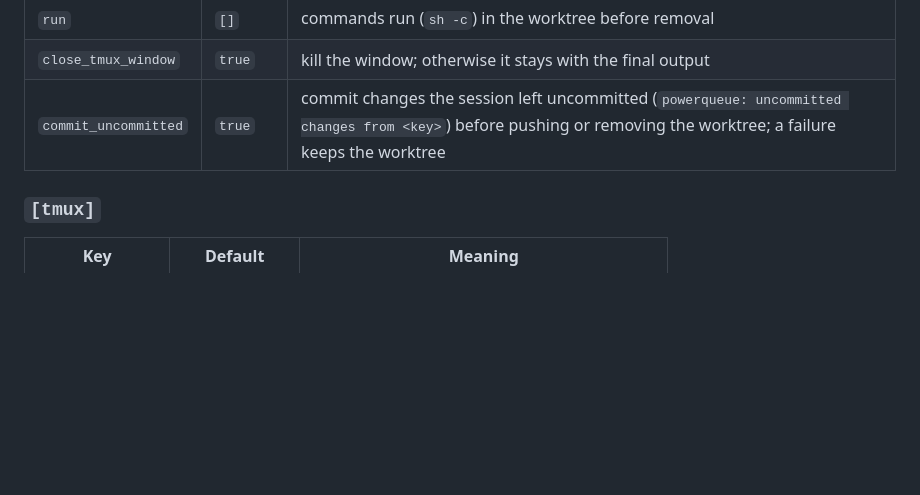
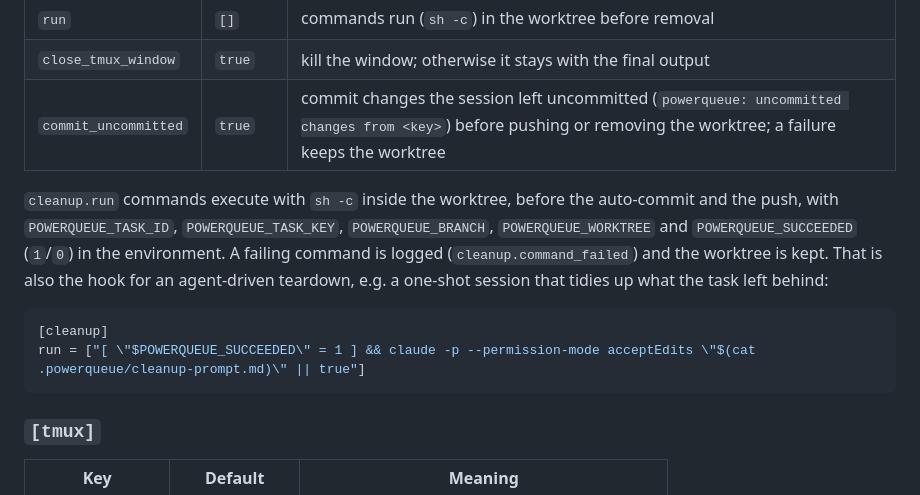
Before and after one commit to aleandros/powerqueue, a Markdown page: README.md, the part around the change. Drawn GitHub-style; blank space fills up the shorter version.

Commit message:
Document cleanup.run environment and agent-driven teardown
Co-Authored-By: Claude Fable 5.1 <noreply@anthropic.com>

````diff
--- a/README.md
+++ b/README.md
@@ -613,6 +613,19 @@ and `default_model` / `low_model` must belong to an enabled provider.
 | `close_tmux_window` | `true` | kill the window; otherwise it stays with the final output |
 | `commit_uncommitted` | `true` | commit changes the session left uncommitted (`powerqueue: uncommitted changes from <key>`) before pushing or removing the worktree; a failure keeps the worktree |
 
+`cleanup.run` commands execute with `sh -c` inside the worktree, before the
+auto-commit and the push, with `POWERQUEUE_TASK_ID`, `POWERQUEUE_TASK_KEY`,
+`POWERQUEUE_BRANCH`, `POWERQUEUE_WORKTREE` and `POWERQUEUE_SUCCEEDED`
+(`1`/`0`) in the environment. A failing command is logged
+(`cleanup.command_failed`) and the worktree is kept. That is also the hook
+for an agent-driven teardown, e.g. a one-shot session that tidies up what
+the task left behind:
+
+```toml
+[cleanup]
+run = ["[ \"$POWERQUEUE_SUCCEEDED\" = 1 ] && claude -p --permission-mode acceptEdits \"$(cat .powerqueue/cleanup-prompt.md)\" || true"]
+```
+
 ### `[tmux]`
 
 | Key | Default | Meaning |
````
